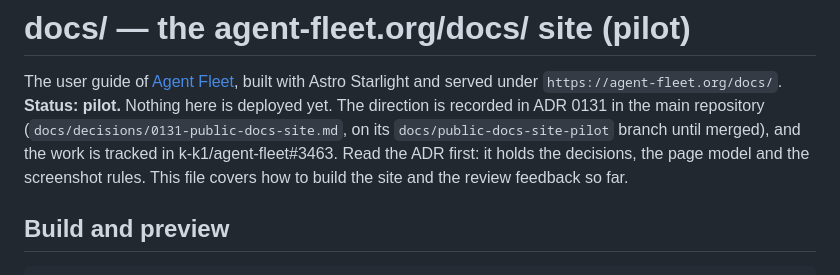
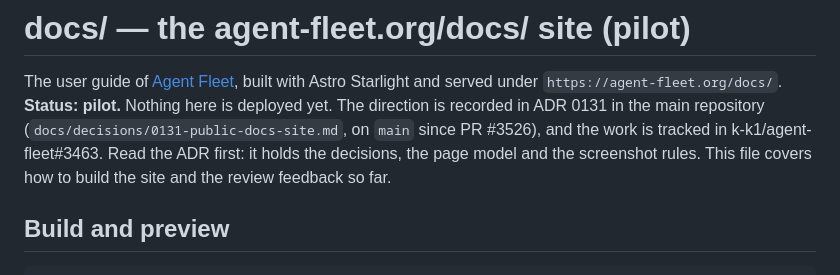
Before and after one commit to k-k1/agent-fleet-site, a Markdown page: docs/README.md, the part around the change. GitHub-like rendering.

Commit message:
docs(docs): ADR 0131 is on main now
PR k-k1/agent-fleet#3526 merged it, so point the pilot README at main
instead of the feature branch.

Co-Authored-By: Claude Opus 5.5 <noreply@anthropic.com>

```diff
--- a/docs/README.md
+++ b/docs/README.md
@@ -2,8 +2,7 @@
 
 The user guide of [Agent Fleet](https://github.com/k-k1/agent-fleet), built with Astro Starlight and served under
 `https://agent-fleet.org/docs/`. **Status: pilot.** Nothing here is deployed yet. The direction is recorded in ADR 0131
-in the main repository (`docs/decisions/0131-public-docs-site.md`, on its `docs/public-docs-site-pilot` branch until
-merged), and the work is tracked in k-k1/agent-fleet#3463. Read the ADR first: it holds the decisions, the page model and the screenshot rules. This file covers how to
+in the main repository (`docs/decisions/0131-public-docs-site.md`, on `main` since PR #3526), and the work is tracked in k-k1/agent-fleet#3463. Read the ADR first: it holds the decisions, the page model and the screenshot rules. This file covers how to
 build the site and the review feedback so far.
 
 ## Build and preview
```
